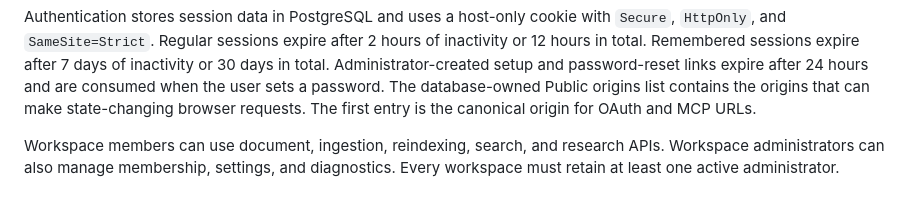
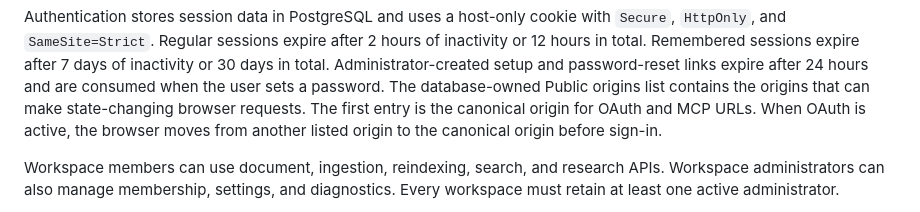
Before and after one commit to sageil/citeloom, a Markdown page: docs/deployment.md, the part around the change. Drawn GitHub-style.

Commit message:
docs(oauth): explain canonical browser origin

```diff
--- a/docs/deployment.md
+++ b/docs/deployment.md
@@ -266,6 +266,7 @@ Remembered sessions expire after 7 days of inactivity or 30 days in total.
 Administrator-created setup and password-reset links expire after 24 hours and are consumed when the user sets a password.
 The database-owned Public origins list contains the origins that can make state-changing browser requests.
 The first entry is the canonical origin for OAuth and MCP URLs.
+When OAuth is active, the browser moves from another listed origin to the canonical origin before sign-in.
 
 Workspace members can use document, ingestion, reindexing, search, and research APIs.
 Workspace administrators can also manage membership, settings, and diagnostics.
```
Also changed, not shown: 1 other file.
